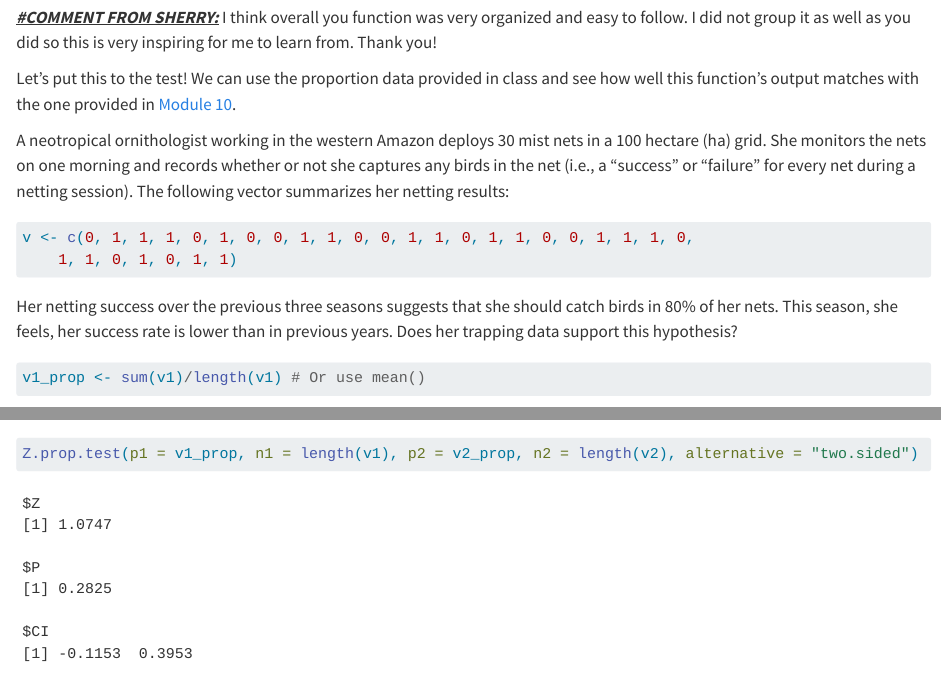
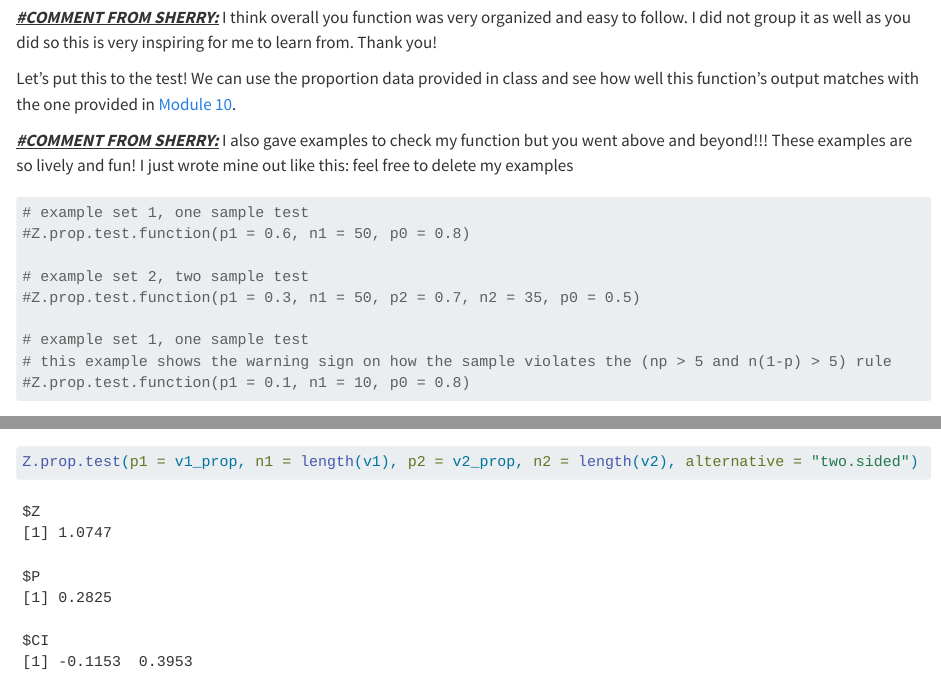
Before and after one commit to ChrisMei22/AN588_Malfunction_cmei24, a Quarto document (cmei24_OriginalHomeworkCode_04.qmd): the page in a window 1100 px wide, from 2190 px down, and a second part further down, joined at a grey line. Rendered offline with R 4.5, knitr and Pandoc in place of Quarto, with nearby package versions; some code elsewhere in the file could not run offline; long lines of code are wrapped.

Commit message:
Fifth comment

````diff
--- a/cmei24_OriginalHomeworkCode_04.qmd
+++ b/cmei24_OriginalHomeworkCode_04.qmd
@@ -91,6 +91,20 @@ Z.prop.test <- function(p1, n1, p2 = NULL, n2 = NULL, p0,
 [***#COMMENT FROM SHERRY:***]{.underline} I think overall you function was very organized and easy to follow. I did not group it as well as you did so this is very inspiring for me to learn from. Thank you!
 
 Let's put this to the test! We can use the proportion data provided in class and see how well this function's output matches with the one provided in [Module 10](https://fuzzyatelin.github.io/bioanth-stats/module-10/module-10.html).
+
+[***#COMMENT FROM SHERRY:***]{.underline} I also gave examples to check my function but you went above and beyond!!! These examples are so lively and fun! I just wrote mine out like this: feel free to delete my examples \
+
+```{r}
+# example set 1, one sample test
+#Z.prop.test.function(p1 = 0.6, n1 = 50, p0 = 0.8)
+
+# example set 2, two sample test
+#Z.prop.test.function(p1 = 0.3, n1 = 50, p2 = 0.7, n2 = 35, p0 = 0.5)
+
+# example set 1, one sample test
+# this example shows the warning sign on how the sample violates the (np > 5 and n(1-p) > 5) rule
+#Z.prop.test.function(p1 = 0.1, n1 = 10, p0 = 0.8)
+```
 
 A neotropical ornithologist working in the western Amazon deploys 30 mist nets in a 100 hectare (ha) grid. She monitors the nets on one morning and records whether or not she captures any birds in the net (i.e., a “success” or “failure” for every net during a netting session). The following vector summarizes her netting results:
 
````
